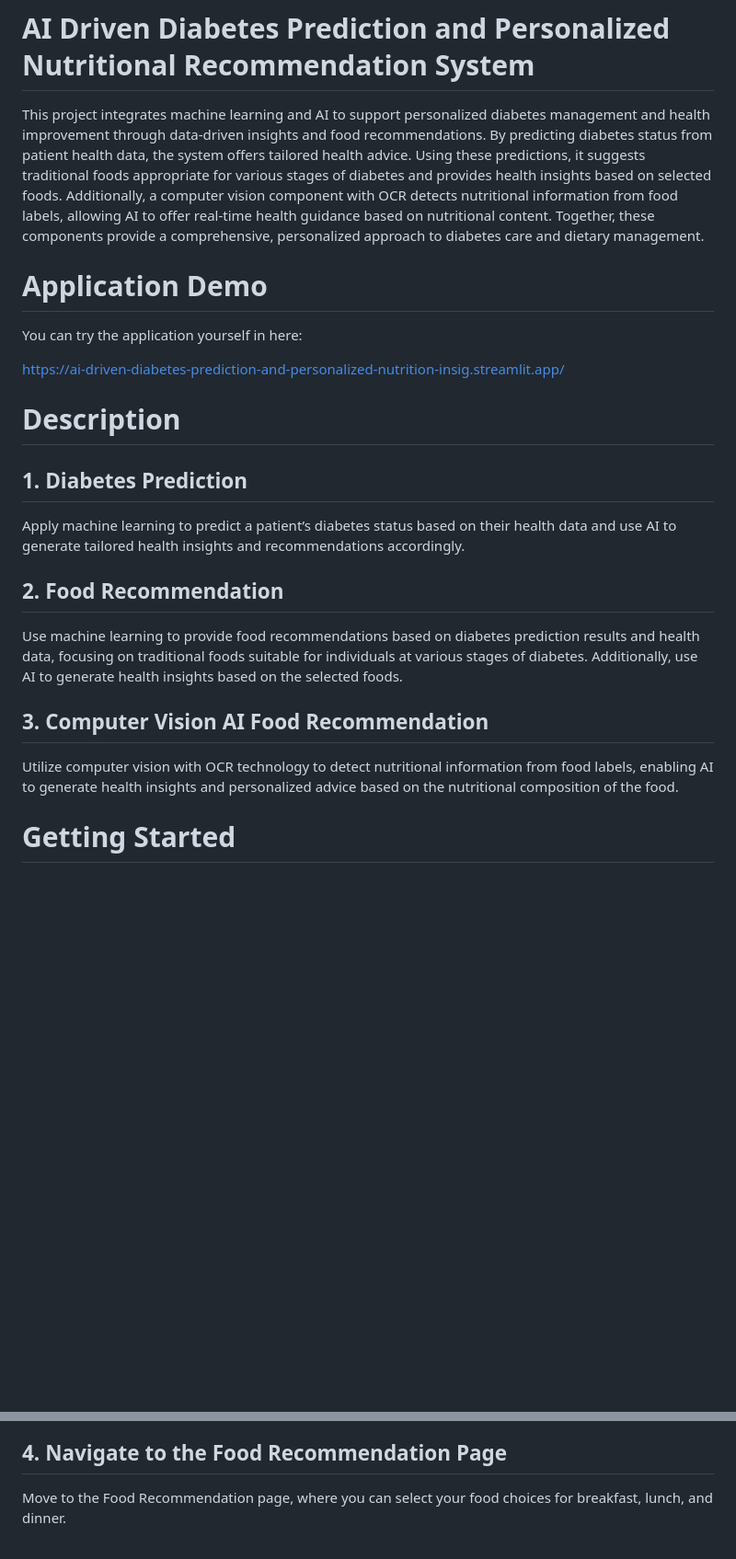
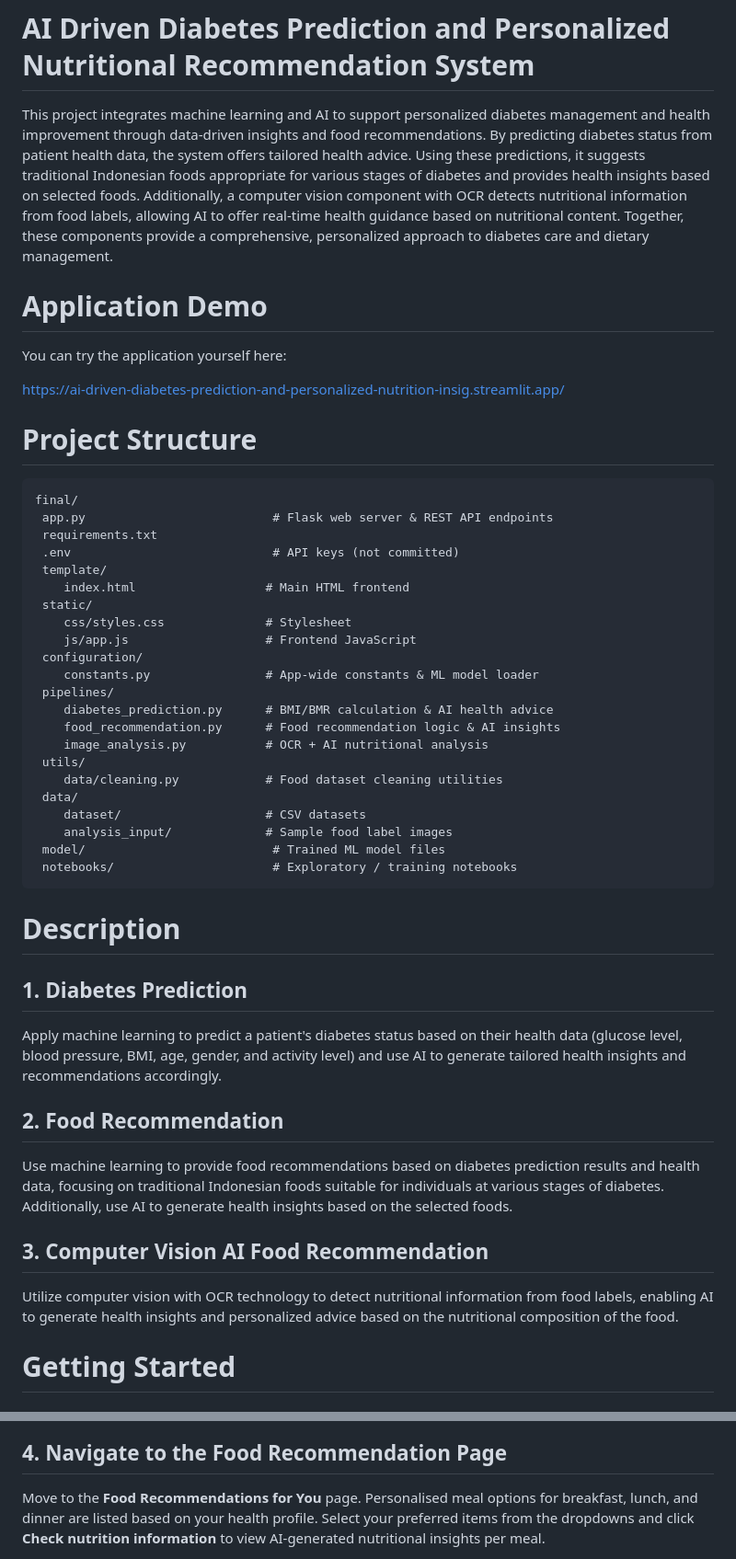
Before and after one commit to nugrahazikry/AI-Driven-Diabetes-Prediction-and-Personalized-Nutritional-Recommendation-System, a Markdown page: README.md, 2 parts joined by grey strips. Shown at 92% size. GitHub-like rendering; blank space fills up the shorter version.

````diff
--- a/README.md
+++ b/README.md
@@ -1,20 +1,46 @@
 # AI Driven Diabetes Prediction and Personalized Nutritional Recommendation System
-This project integrates machine learning and AI to support personalized diabetes management and health improvement through data-driven insights and food recommendations. By predicting diabetes status from patient health data, the system offers tailored health advice. Using these predictions, it suggests traditional foods appropriate for various stages of diabetes and provides health insights based on selected foods. Additionally, a computer vision component with OCR detects nutritional information from food labels, allowing AI to offer real-time health guidance based on nutritional content. Together, these components provide a comprehensive, personalized approach to diabetes care and dietary management.
+This project integrates machine learning and AI to support personalized diabetes management and health improvement through data-driven insights and food recommendations. By predicting diabetes status from patient health data, the system offers tailored health advice. Using these predictions, it suggests traditional Indonesian foods appropriate for various stages of diabetes and provides health insights based on selected foods. Additionally, a computer vision component with OCR detects nutritional information from food labels, allowing AI to offer real-time health guidance based on nutritional content. Together, these components provide a comprehensive, personalized approach to diabetes care and dietary management.
 
 # Application Demo
-You can try the application yourself in here:
+You can try the application yourself here:
 
 https://ai-driven-diabetes-prediction-and-personalized-nutrition-insig.streamlit.app/
 
+# Project Structure
+```
+final/
+ app.py                          # Flask web server & REST API endpoints
+ requirements.txt
+ .env                            # API keys (not committed)
+ template/
+    index.html                  # Main HTML frontend
+ static/
+    css/styles.css              # Stylesheet
+    js/app.js                   # Frontend JavaScript
+ configuration/
+    constants.py                # App-wide constants & ML model loader
+ pipelines/
+    diabetes_prediction.py      # BMI/BMR calculation & AI health advice
+    food_recommendation.py      # Food recommendation logic & AI insights
+    image_analysis.py           # OCR + AI nutritional analysis
+ utils/
+    data/cleaning.py            # Food dataset cleaning utilities
+ data/
+    dataset/                    # CSV datasets
+    analysis_input/             # Sample food label images
+ model/                          # Trained ML model files
+ notebooks/                      # Exploratory / training notebooks
+```
+
 # Description
 ## 1. **Diabetes Prediction**
-   Apply machine learning to predict a patient’s diabetes status based on their health data and use AI to generate tailored health insights and recommendations accordingly.
+Apply machine learning to predict a patient's diabetes status based on their health data (glucose level, blood pressure, BMI, age, gender, and activity level) and use AI to generate tailored health insights and recommendations accordingly.
 
 ## 2. **Food Recommendation**
-   Use machine learning to provide food recommendations based on diabetes prediction results and health data, focusing on traditional foods suitable for individuals at various stages of diabetes. Additionally, use AI to generate health insights based on the selected foods.
+Use machine learning to provide food recommendations based on diabetes prediction results and health data, focusing on traditional Indonesian foods suitable for individuals at various stages of diabetes. Additionally, use AI to generate health insights based on the selected foods.
 
 ## 3. **Computer Vision AI Food Recommendation**
-   Utilize computer vision with OCR technology to detect nutritional information from food labels, enabling AI to generate health insights and personalized advice based on the nutritional composition of the food.
+Utilize computer vision with OCR technology to detect nutritional information from food labels, enabling AI to generate health insights and personalized advice based on the nutritional composition of the food.
 
 # Getting Started
 ## Dependencies
@@ -56,4 +79,4 @@ streamlit run streamlit_code.py
 
 ## 4. **Navigate to the Food Recommendation Page**
-  Move to the Food Recommendation page, where you can select your food choices for breakfast, lunch, and dinner.
+Move to the **Food Recommendations for You** page. Personalised meal options for breakfast, lunch, and dinner are listed based on your health profile. Select your preferred items from the dropdowns and click **Check nutrition information** to view AI-generated nutritional insights per meal.
 
````
Also changed, not shown: other parts of README.md (+21 -39 lines).
